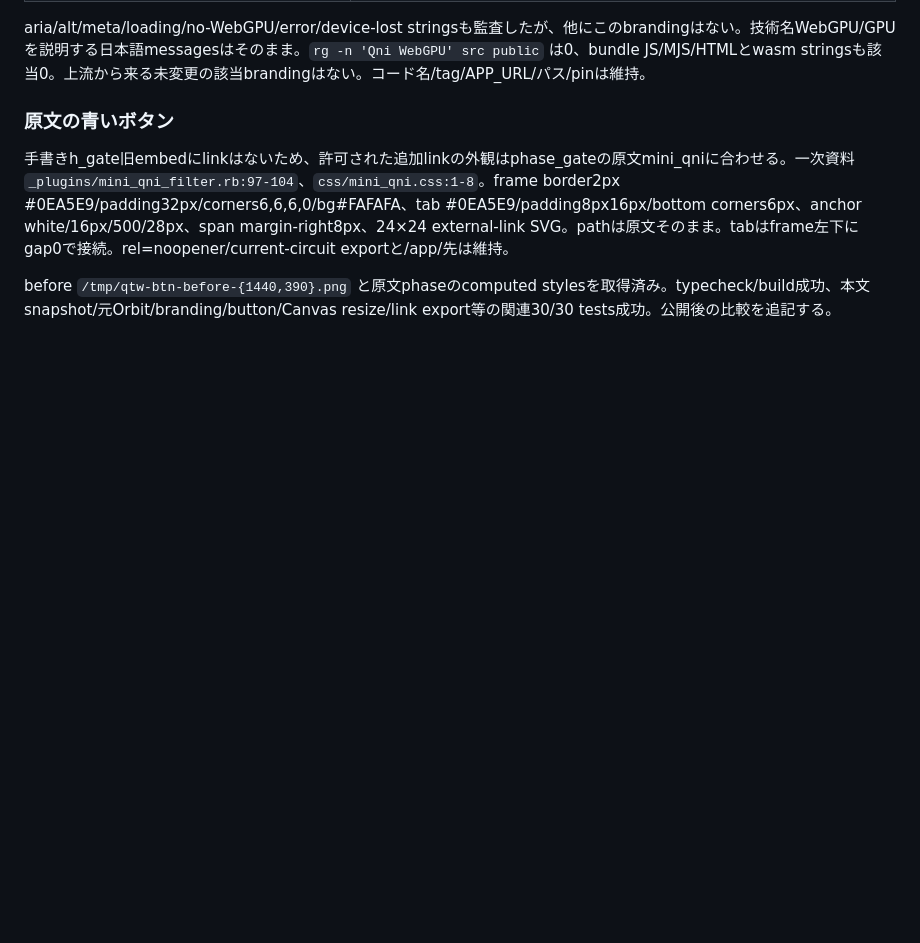
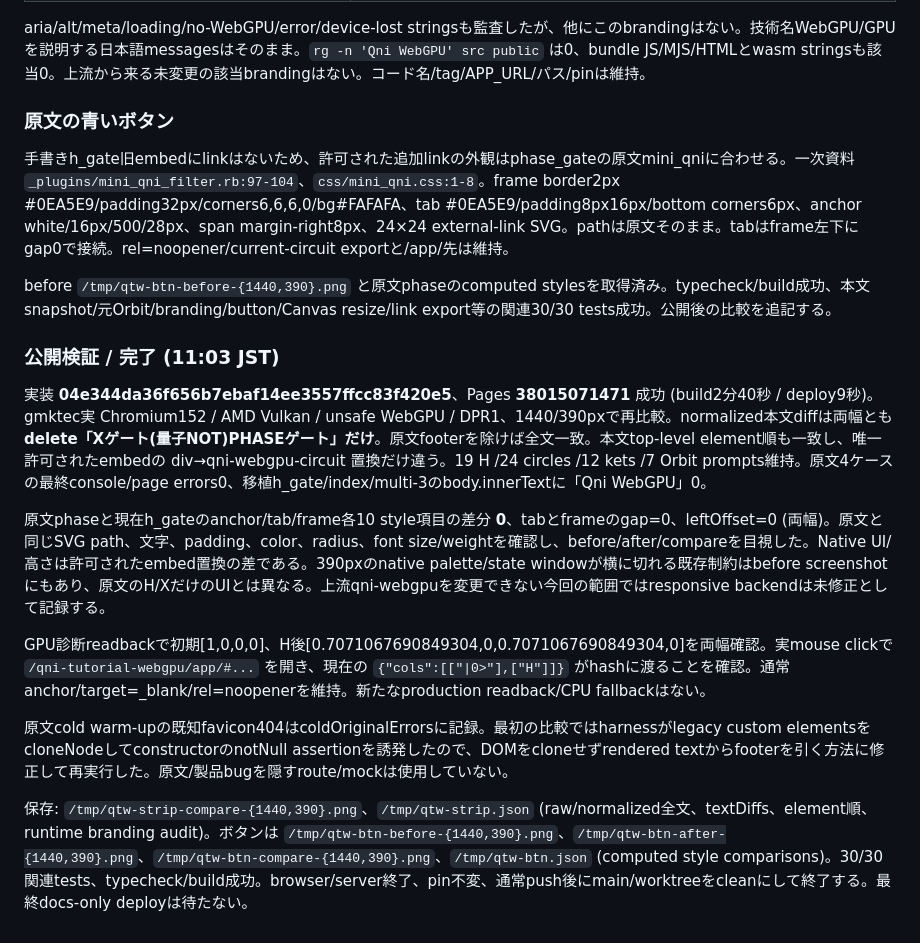
Before and after one commit to qniapp/qni-tutorial-webgpu, a Markdown page: docs/h-gate-page-fixes.md, the part around the change. Drawn GitHub-style; blank space fills up the shorter version.

Commit message:
docs: record original text parity and Qni button verification

```diff
--- a/docs/h-gate-page-fixes.md
+++ b/docs/h-gate-page-fixes.md
@@ -144,3 +144,15 @@ aria/alt/meta/loading/no-WebGPU/error/device-lost stringsも監査したが、
 手書きh_gate旧embedにlinkはないため、許可された追加linkの外観はphase_gateの原文mini_qniに合わせる。一次資料 `_plugins/mini_qni_filter.rb:97-104`、`css/mini_qni.css:1-8`。frame border2px #0EA5E9/padding32px/corners6,6,6,0/bg#FAFAFA、tab #0EA5E9/padding8px16px/bottom corners6px、anchor white/16px/500/28px、span margin-right8px、24×24 external-link SVG。pathは原文そのまま。tabはframe左下にgap0で接続。rel=noopener/current-circuit exportと/app/先は維持。
 
 before `/tmp/qtw-btn-before-{1440,390}.png` と原文phaseのcomputed stylesを取得済み。typecheck/build成功、本文snapshot/元Orbit/branding/button/Canvas resize/link export等の関連30/30 tests成功。公開後の比較を追記する。
+
+### 公開検証 / 完了 (11:03 JST)
+
+実装 **04e344da36f656b7ebaf14ee3557ffcc83f420e5**、Pages **38015071471** 成功 (build2分40秒 / deploy9秒)。gmktec実 Chromium152 / AMD Vulkan / unsafe WebGPU / DPR1、1440/390pxで再比較。normalized本文diffは両幅とも **delete「Xゲート(量子NOT)PHASEゲート」だけ**。原文footerを除けば全文一致。本文top-level element順も一致し、唯一許可されたembedの div→qni-webgpu-circuit 置換だけ違う。19 H /24 circles /12 kets /7 Orbit prompts維持。原文4ケースの最終console/page errors0、移植h_gate/index/multi-3のbody.innerTextに「Qni WebGPU」0。
+
+原文phaseと現在h_gateのanchor/tab/frame各10 style項目の差分 **0**、tabとframeのgap=0、leftOffset=0 (両幅)。原文と同じSVG path、文字、padding、color、radius、font size/weightを確認し、before/after/compareを目視した。Native UI/高さは許可されたembed置換の差である。390pxのnative palette/state windowが横に切れる既存制約はbefore screenshotにもあり、原文のH/XだけのUIとは異なる。上流qni-webgpuを変更できない今回の範囲ではresponsive backendは未修正として記録する。
+
+GPU診断readbackで初期[1,0,0,0]、H後[0.7071067690849304,0,0.7071067690849304,0]を両幅確認。実mouse clickで `/qni-tutorial-webgpu/app/#...` を開き、現在の `{"cols":[["|0>"],["H"]]}` がhashに渡ることを確認。通常anchor/target=_blank/rel=noopenerを維持。新たなproduction readback/CPU fallbackはない。
+
+原文cold warm-upの既知favicon404はcoldOriginalErrorsに記録。最初の比較ではharnessがlegacy custom elementsをcloneNodeしてconstructorのnotNull assertionを誘発したので、DOMをcloneせずrendered textからfooterを引く方法に修正して再実行した。原文/製品bugを隠すroute/mockは使用していない。
+
+保存: `/tmp/qtw-strip-compare-{1440,390}.png`、`/tmp/qtw-strip.json` (raw/normalized全文、textDiffs、element順、runtime branding audit)。ボタンは `/tmp/qtw-btn-before-{1440,390}.png`、`/tmp/qtw-btn-after-{1440,390}.png`、`/tmp/qtw-btn-compare-{1440,390}.png`、`/tmp/qtw-btn.json` (computed style comparisons)。30/30関連tests、typecheck/build成功。browser/server終了、pin不変、通常push後にmain/worktreeをcleanにして終了する。最終docs-only deployは待たない。
```
